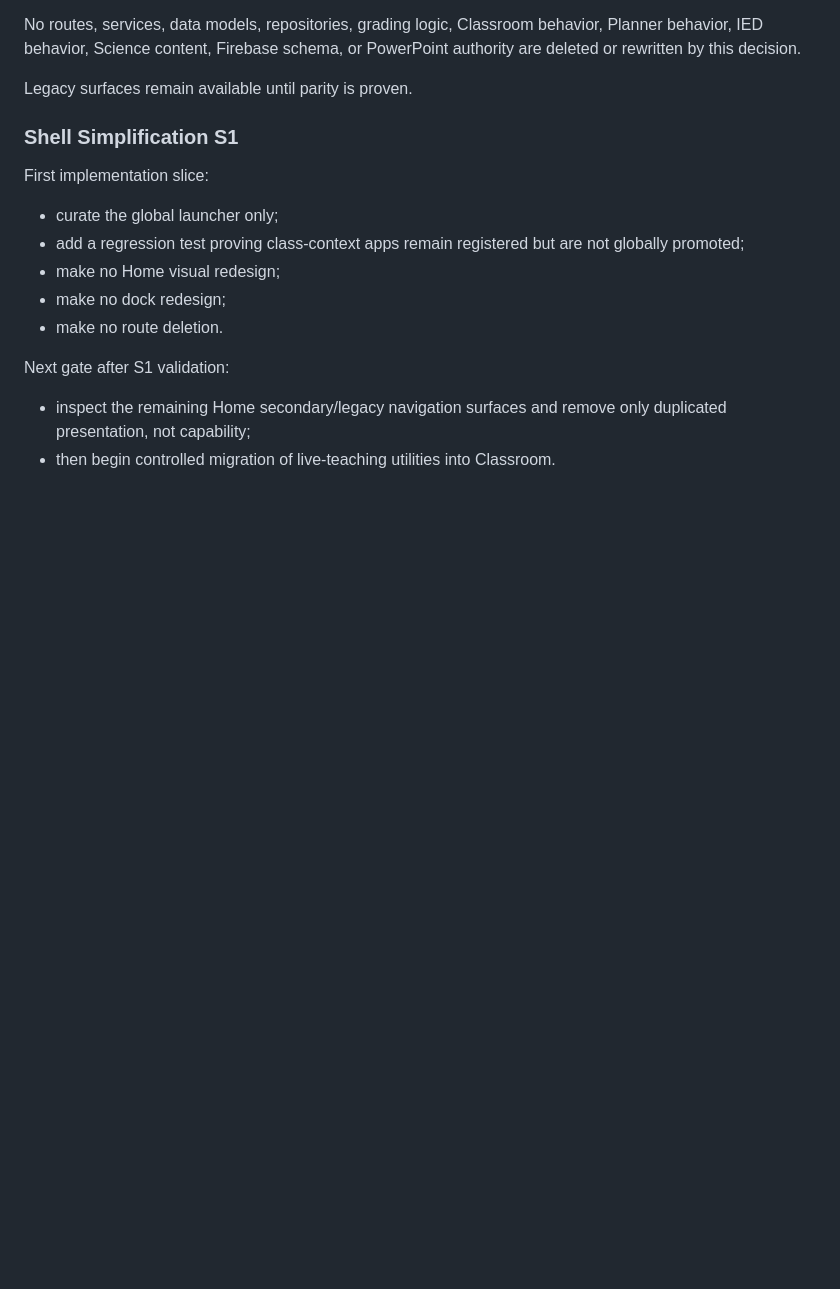
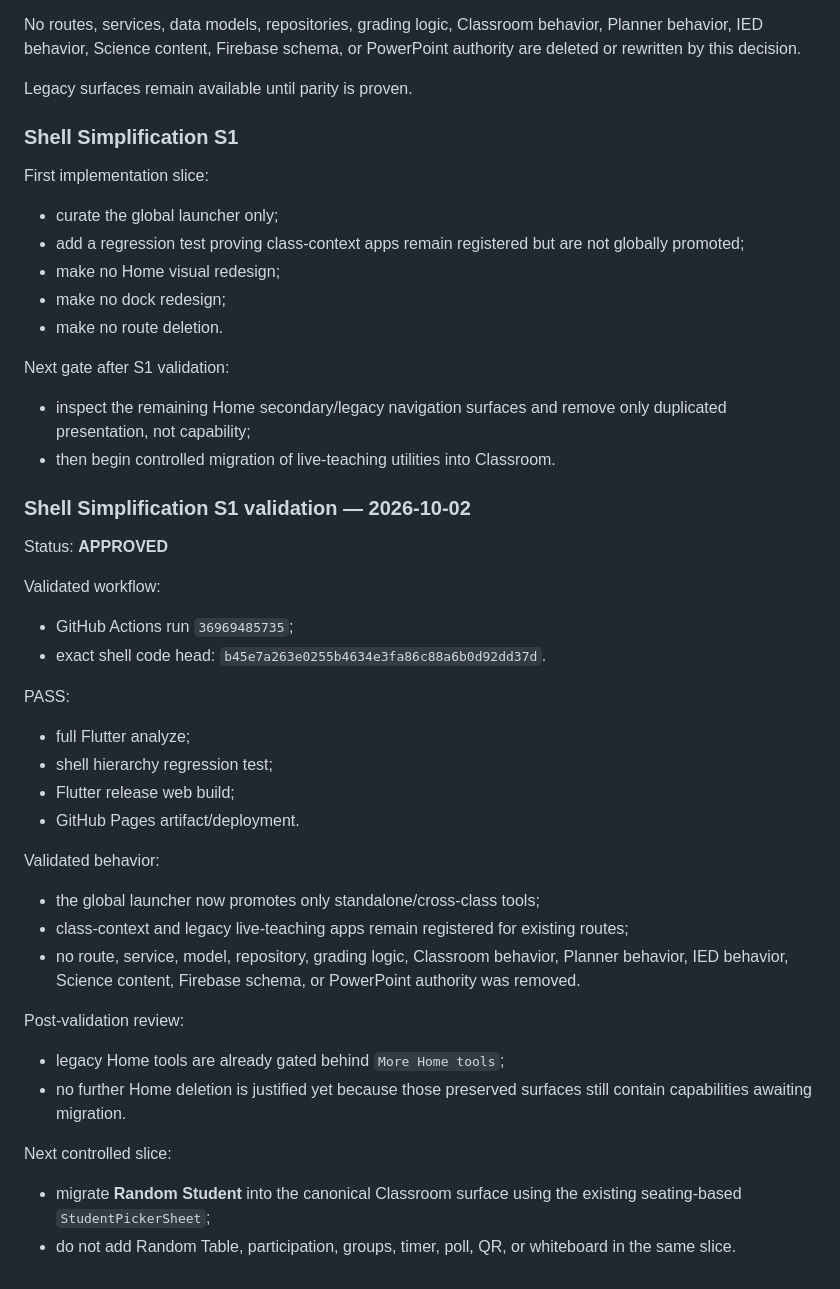
Before and after one commit to gastonstuart-lab/Gradeflow, a Markdown page: docs/INSTRUCTOS_UNIFICATION_CONTROL.md, the part around the change. Drawn GitHub-style; blank space fills up the shorter version.

Commit message:
docs: approve shell simplification S1

```diff
--- a/docs/INSTRUCTOS_UNIFICATION_CONTROL.md
+++ b/docs/INSTRUCTOS_UNIFICATION_CONTROL.md
@@ -1145,3 +1145,31 @@ First implementation slice:
 Next gate after S1 validation:
 - inspect the remaining Home secondary/legacy navigation surfaces and remove only duplicated presentation, not capability;
 - then begin controlled migration of live-teaching utilities into Classroom.
+
+
+### Shell Simplification S1 validation — 2026-10-02
+
+Status: **APPROVED**
+
+Validated workflow:
+- GitHub Actions run `36969485735`;
+- exact shell code head: `b45e7a263e0255b4634e3fa86c88a6b0d92dd37d`.
+
+PASS:
+- full Flutter analyze;
+- shell hierarchy regression test;
+- Flutter release web build;
+- GitHub Pages artifact/deployment.
+
+Validated behavior:
+- the global launcher now promotes only standalone/cross-class tools;
+- class-context and legacy live-teaching apps remain registered for existing routes;
+- no route, service, model, repository, grading logic, Classroom behavior, Planner behavior, IED behavior, Science content, Firebase schema, or PowerPoint authority was removed.
+
+Post-validation review:
+- legacy Home tools are already gated behind `More Home tools`;
+- no further Home deletion is justified yet because those preserved surfaces still contain capabilities awaiting migration.
+
+Next controlled slice:
+- migrate **Random Student** into the canonical Classroom surface using the existing seating-based `StudentPickerSheet`;
+- do not add Random Table, participation, groups, timer, poll, QR, or whiteboard in the same slice.
```
